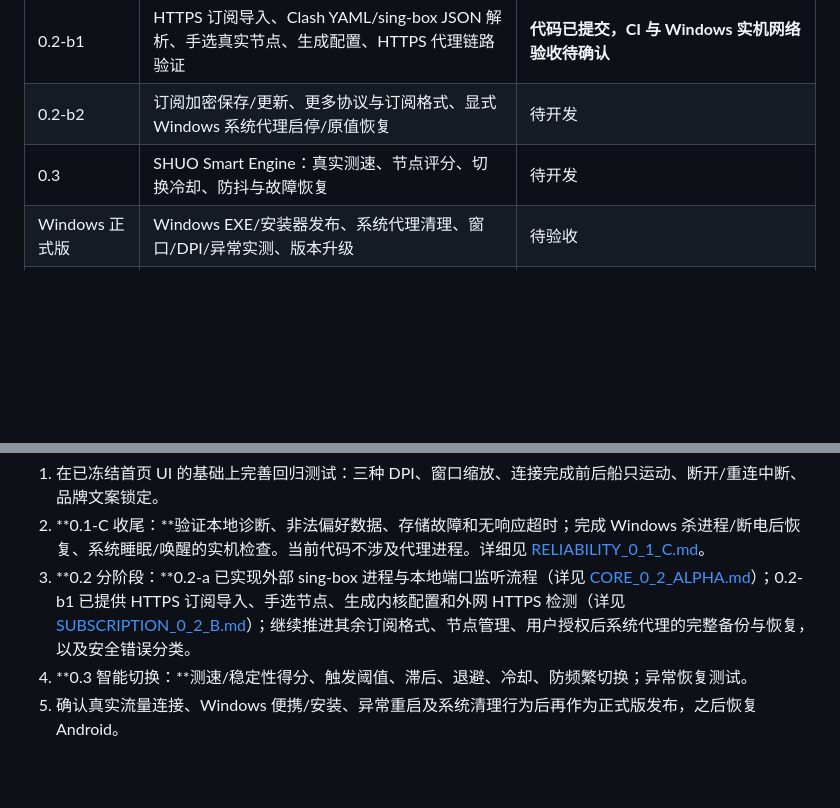
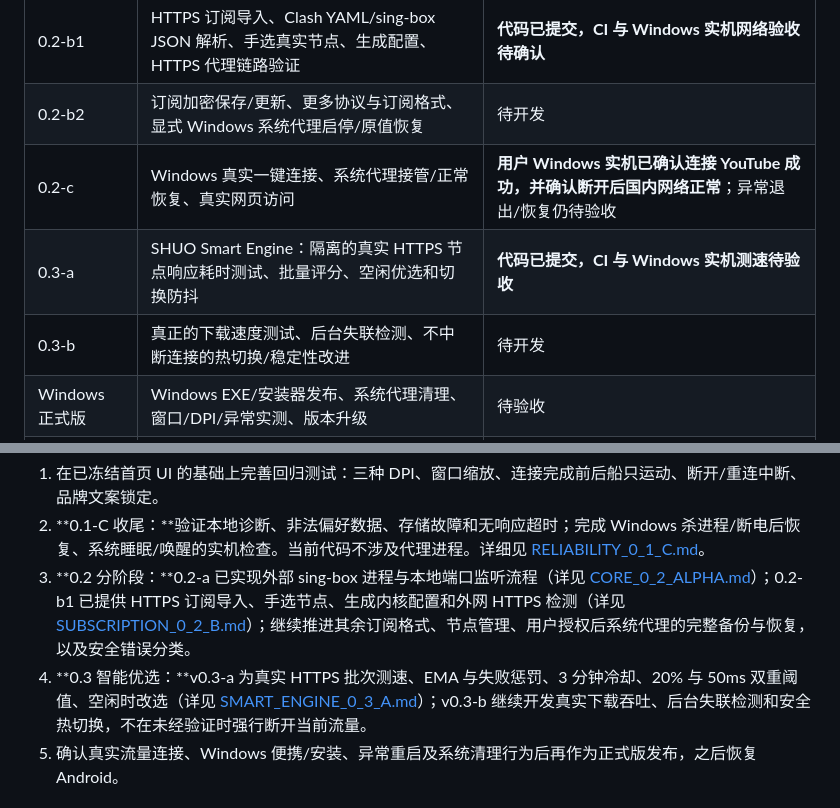
Before and after one commit to shuowang0217/Vela-SHUO, a Markdown page: docs/ROADMAP.md, 2 parts joined by grey strips. Rendered like a GitHub page; blank space fills up the shorter version.

Commit message:
docs(roadmap): record verified real Windows browsing and Smart Engine v0.3-a scope

```diff
--- a/docs/ROADMAP.md
+++ b/docs/ROADMAP.md
@@ -12,7 +12,9 @@
 | 0.2-a | 用户自选 sing-box.exe + 本地 JSON，内核自检、进程启停、本机端口监听 | **代码已提交，CI 与 Windows 实机验收待确认**；不设置系统代理或声称远端连通 |
 | 0.2-b1 | HTTPS 订阅导入、Clash YAML/sing-box JSON 解析、手选真实节点、生成配置、HTTPS 代理链路验证 | **代码已提交，CI 与 Windows 实机网络验收待确认** |
 | 0.2-b2 | 订阅加密保存/更新、更多协议与订阅格式、显式 Windows 系统代理启停/原值恢复 | 待开发 |
-| 0.3 | SHUO Smart Engine：真实测速、节点评分、切换冷却、防抖与故障恢复 | 待开发 |
+| 0.2-c | Windows 真实一键连接、系统代理接管/正常恢复、真实网页访问 | **用户 Windows 实机已确认连接 YouTube 成功，并确认断开后国内网络正常**；异常退出/恢复仍待验收 |
+| 0.3-a | SHUO Smart Engine：隔离的真实 HTTPS 节点响应耗时测试、批量评分、空闲优选和切换防抖 | **代码已提交，CI 与 Windows 实机测速待验收** |
+| 0.3-b | 真正的下载速度测试、后台失联检测、不中断连接的热切换/稳定性改进 | 待开发 |
 | Windows 正式版 | Windows EXE/安装器发布、系统代理清理、窗口/DPI/异常实测、版本升级 | 待验收 |
 | Android 正式版 | 在 Windows 正式版后单独开发 VPN 权限/生命周期，打包签名 APK | 暂停 |
 
@@ -21,7 +23,7 @@
 1. 在已冻结首页 UI 的基础上完善回归测试：三种 DPI、窗口缩放、连接完成前后船只运动、断开/重连中断、品牌文案锁定。
 2. **0.1-C 收尾：**验证本地诊断、非法偏好数据、存储故障和无响应超时；完成 Windows 杀进程/断电后恢复、系统睡眠/唤醒的实机检查。当前代码不涉及代理进程。详细见 [RELIABILITY_0_1_C.md](RELIABILITY_0_1_C.md)。
 3. **0.2 分阶段：**0.2-a 已实现外部 sing-box 进程与本地端口监听流程（详见 [CORE_0_2_ALPHA.md](CORE_0_2_ALPHA.md)）；0.2-b1 已提供 HTTPS 订阅导入、手选节点、生成内核配置和外网 HTTPS 检测（详见 [SUBSCRIPTION_0_2_B.md](SUBSCRIPTION_0_2_B.md)）；继续推进其余订阅格式、节点管理、用户授权后系统代理的完整备份与恢复，以及安全错误分类。
-4. **0.3 智能切换：**测速/稳定性得分、触发阈值、滞后、退避、冷却、防频繁切换；异常恢复测试。
+4. **0.3 智能优选：**v0.3-a 为真实 HTTPS 批次测速、EMA 与失败惩罚、3 分钟冷却、20% 与 50ms 双重阈值、空闲时改选（详见 [SMART_ENGINE_0_3_A.md](SMART_ENGINE_0_3_A.md)）；v0.3-b 继续开发真实下载吞吐、后台失联检测和安全热切换，不在未经验证时强行断开当前流量。
 5. 确认真实流量连接、Windows 便携/安装、异常重启及系统清理行为后再作为正式版发布，之后恢复 Android。
 
 ## 安全及产品底线
```
